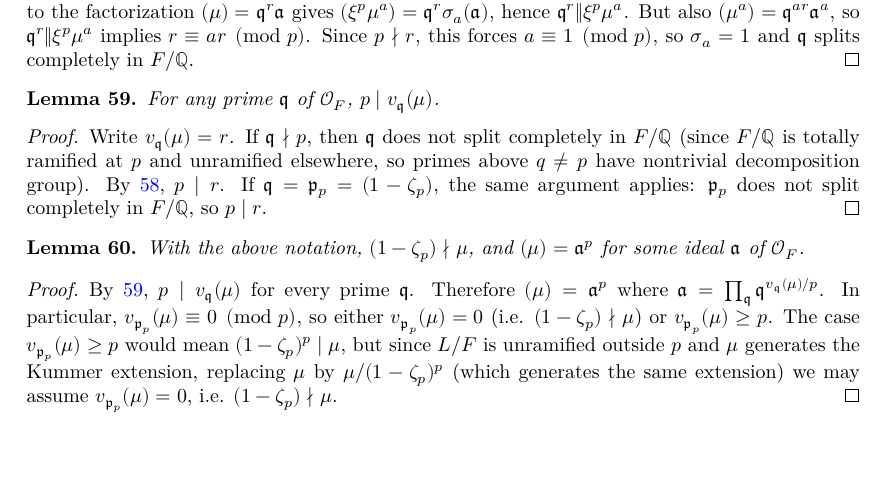
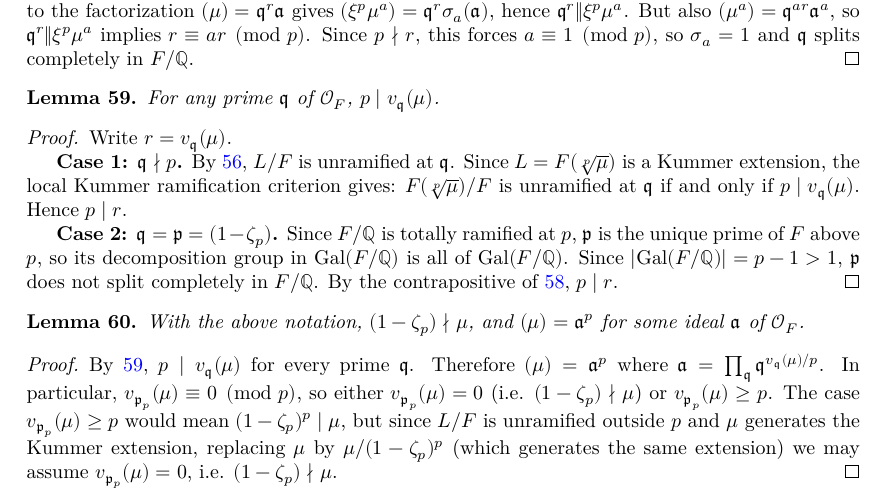
Before and after one commit to xroblot/SKW, a LaTeX thesis (blueprint/src/print.tex, which reads blueprint/src/content.tex): part of page 14 of 16, cut so that both start at the same text, the shorter picture padded with empty space. Compiled offline with XeLaTeX.

Commit message:
fix proof

```diff
--- a/blueprint/src/content.tex
+++ b/blueprint/src/content.tex
@@ -1202,17 +1202,26 @@ Set $F = \QQ(\zeta_p)$ and $L = KF$.
 
 \begin{lemma}
   \label{lem:kw_mu_val_p}
-  \uses{lem:kw_split_prime}
+  \uses{lem:kw_kummer, lem:kw_split_prime}
   For any prime $\mathfrak{q}$ of $\cO_F$, $p \mid v_{\mathfrak{q}}(\mu)$.
 \end{lemma}
 
 \begin{proof}
-  Write $v_{\mathfrak{q}}(\mu) = r$. If $\mathfrak{q} \nmid p$, then
-  $\mathfrak{q}$ does not split completely in $F/\QQ$ (since $F/\QQ$ is
-  totally ramified at $p$ and unramified elsewhere, so primes above $q \neq p$
-  have nontrivial decomposition group). By \ref{lem:kw_split_prime}, $p \mid r$.
-  If $\mathfrak{q} = \mathfrak{p}_p = (1-\zeta_p)$, the same argument applies:
-  $\mathfrak{p}_p$ does not split completely in $F/\QQ$, so $p \mid r$.
+  Write $r = v_{\mathfrak{q}}(\mu)$.
+
+  \textbf{Case 1: $\mathfrak{q} \nmid p$.}
+  By \ref{lem:kw_kummer}, $L/F$ is unramified at $\mathfrak{q}$.
+  Since $L = F(\sqrt[p]{\mu})$ is a Kummer extension, the local Kummer
+  ramification criterion gives: $F(\sqrt[p]{\mu})/F$ is unramified at
+  $\mathfrak{q}$ if and only if $p \mid v_{\mathfrak{q}}(\mu)$.
+  Hence $p \mid r$.
+
+  \textbf{Case 2: $\mathfrak{q} = \mathfrak{p} = (1-\zeta_p)$.}
+  Since $F/\QQ$ is totally ramified at $p$, $\mathfrak{p}$ is the unique prime
+  of $F$ above $p$, so its decomposition group in $\Gal(F/\QQ)$ is all of
+  $\Gal(F/\QQ)$. Since $|\Gal(F/\QQ)| = p-1 > 1$, $\mathfrak{p}$ does not
+  split completely in $F/\QQ$. By the contrapositive of
+  \ref{lem:kw_split_prime}, $p \mid r$.
 \end{proof}
 
 \begin{lemma}
```
Also changed, not shown: 1 other file.
